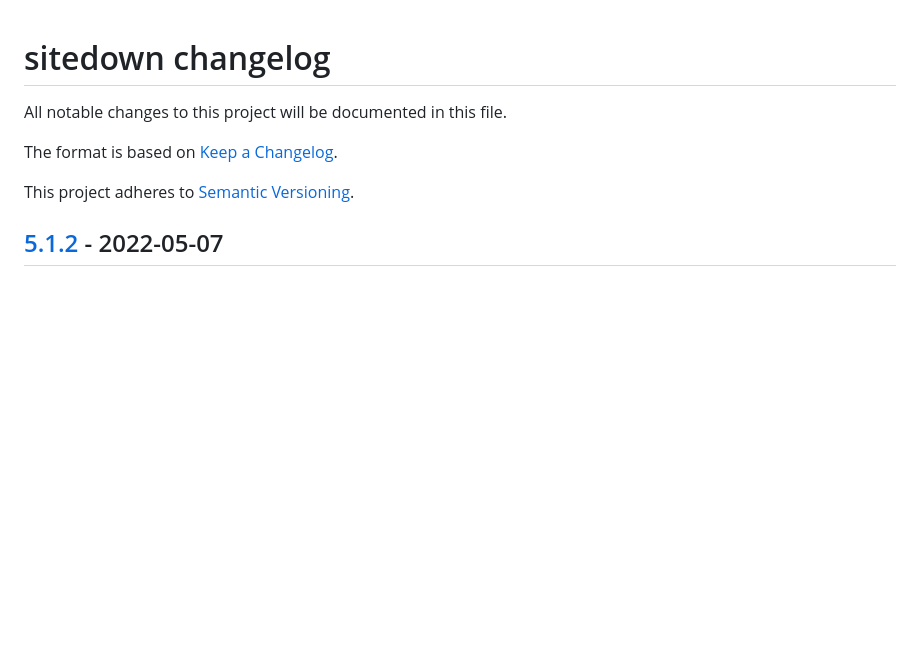
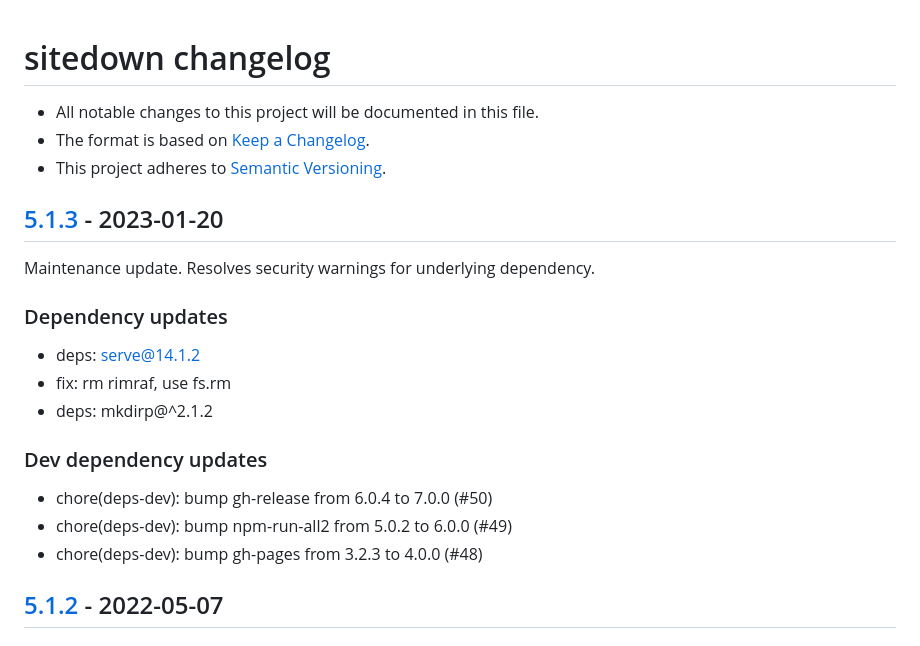
Before and after one commit to ungoldman/sitedown, a Markdown page: CHANGELOG.md, the part around the change. Drawn GitHub-style; blank space fills up the shorter version.

Commit message:
docs(changelog): 5.1.3

```diff
--- a/CHANGELOG.md
+++ b/CHANGELOG.md
@@ -1,10 +1,21 @@
 # sitedown changelog
+- All notable changes to this project will be documented in this file.
+- The format is based on [Keep a Changelog](https://keepachangelog.com).
+- This project adheres to [Semantic Versioning](https://semver.org).
 
-All notable changes to this project will be documented in this file.
+## [5.1.3](https://github.com/ungoldman/sitedown/releases/v5.1.3) - 2023-01-20
 
-The format is based on [Keep a Changelog](https://keepachangelog.com).
+Maintenance update. Resolves security warnings for underlying dependency.
 
-This project adheres to [Semantic Versioning](https://semver.org).
+### Dependency updates
+- deps: serve@14.1.2
+- fix: rm rimraf, use fs.rm
+- deps: mkdirp@^2.1.2
+
+### Dev dependency updates
+- chore(deps-dev): bump gh-release from 6.0.4 to 7.0.0 (#50)
+- chore(deps-dev): bump npm-run-all2 from 5.0.2 to 6.0.0 (#49)
+- chore(deps-dev): bump gh-pages from 3.2.3 to 4.0.0 (#48)
 
 ## [5.1.2](https://github.com/ungoldman/sitedown/releases/v5.1.2) - 2022-05-07
 
```
